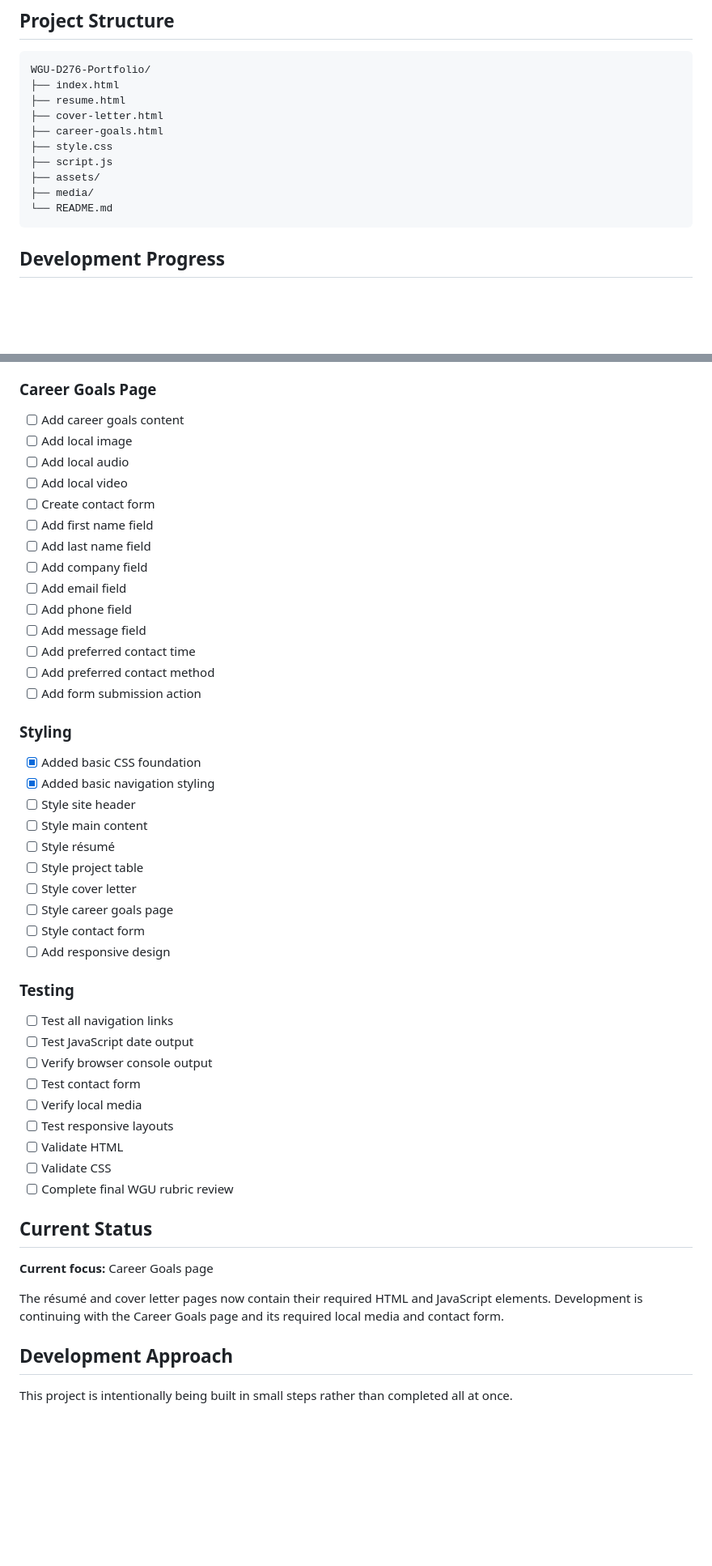
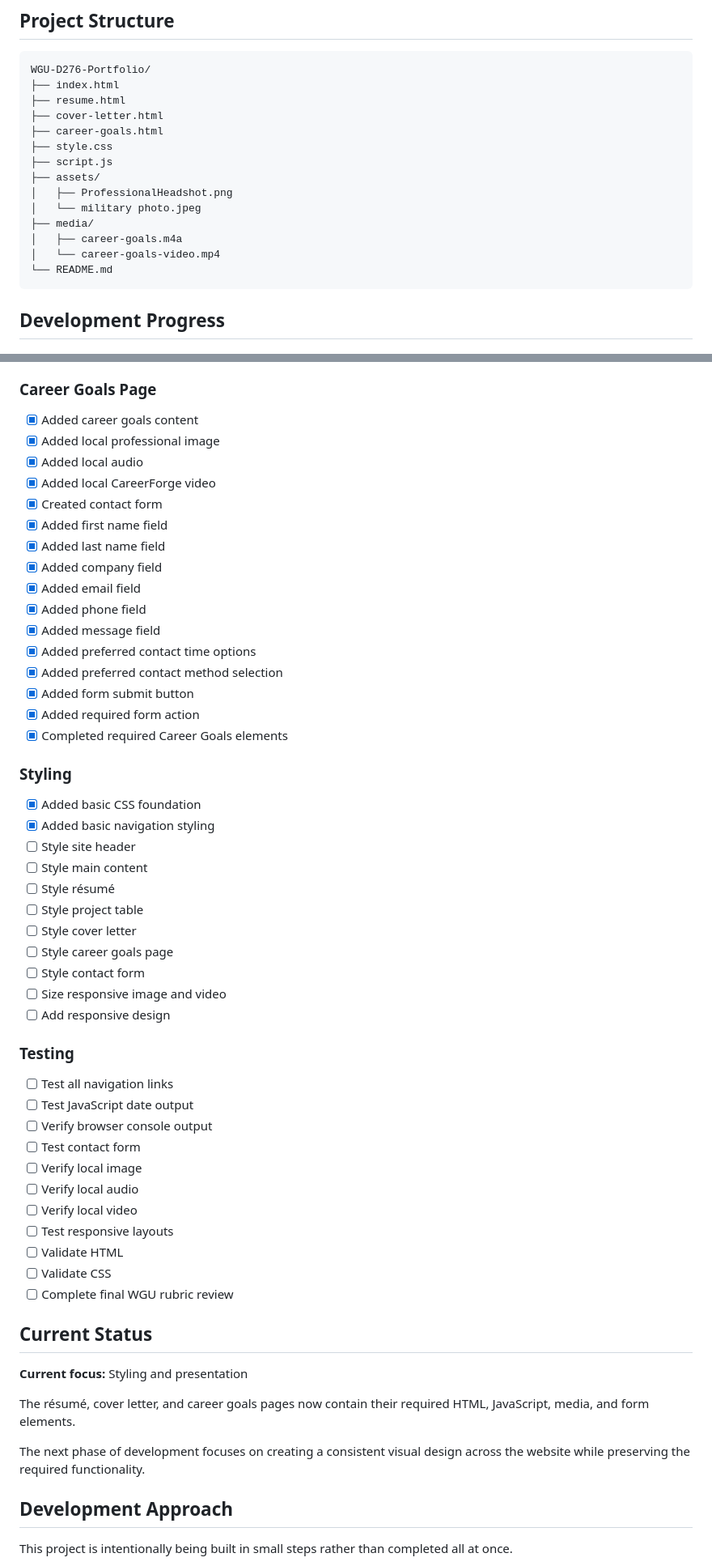
Before and after one commit to ReyRey795/WGU-D276-Portfolio, a Markdown page: README.md, 2 parts joined by grey strips. Shown at 81% size. GitHub-like rendering; blank space fills up the shorter version.

````diff
--- a/README.md
+++ b/README.md
@@ -36,7 +36,11 @@ WGU-D276-Portfolio/
 ├── style.css
 ├── script.js
 ├── assets/
+│   ├── ProfessionalHeadshot.png
+│   └── military photo.jpeg
 ├── media/
+│   ├── career-goals.m4a
+│   └── career-goals-video.mp4
 └── README.md
 ```
 
@@ -93,20 +97,22 @@ WGU-D276-Portfolio/
 
 ### Career Goals Page
 
-- [ ] Add career goals content
-- [ ] Add local image
-- [ ] Add local audio
-- [ ] Add local video
-- [ ] Create contact form
-- [ ] Add first name field
-- [ ] Add last name field
-- [ ] Add company field
-- [ ] Add email field
-- [ ] Add phone field
-- [ ] Add message field
-- [ ] Add preferred contact time
-- [ ] Add preferred contact method
-- [ ] Add form submission action
+- [x] Added career goals content
+- [x] Added local professional image
+- [x] Added local audio
+- [x] Added local CareerForge video
+- [x] Created contact form
+- [x] Added first name field
+- [x] Added last name field
+- [x] Added company field
+- [x] Added email field
+- [x] Added phone field
+- [x] Added message field
+- [x] Added preferred contact time options
+- [x] Added preferred contact method selection
+- [x] Added form submit button
+- [x] Added required form action
+- [x] Completed required Career Goals elements
 
 ### Styling
 
@@ -119,6 +125,7 @@ WGU-D276-Portfolio/
 - [ ] Style cover letter
 - [ ] Style career goals page
 - [ ] Style contact form
+- [ ] Size responsive image and video
 - [ ] Add responsive design
 
 ### Testing
@@ -127,7 +134,9 @@ WGU-D276-Portfolio/
 - [ ] Test JavaScript date output
 - [ ] Verify browser console output
 - [ ] Test contact form
-- [ ] Verify local media
+- [ ] Verify local image
+- [ ] Verify local audio
+- [ ] Verify local video
 - [ ] Test responsive layouts
 - [ ] Validate HTML
 - [ ] Validate CSS
@@ -135,9 +144,11 @@ WGU-D276-Portfolio/
 
 ## Current Status
 
-**Current focus:** Career Goals page
+**Current focus:** Styling and presentation
 
-The résumé and cover letter pages now contain their required HTML and JavaScript elements. Development is continuing with the Career Goals page and its required local media and contact form.
+The résumé, cover letter, and career goals pages now contain their required HTML, JavaScript, media, and form elements.
+
+The next phase of development focuses on creating a consistent visual design across the website while preserving the required functionality.
 
 ## Development Approach
 
````
